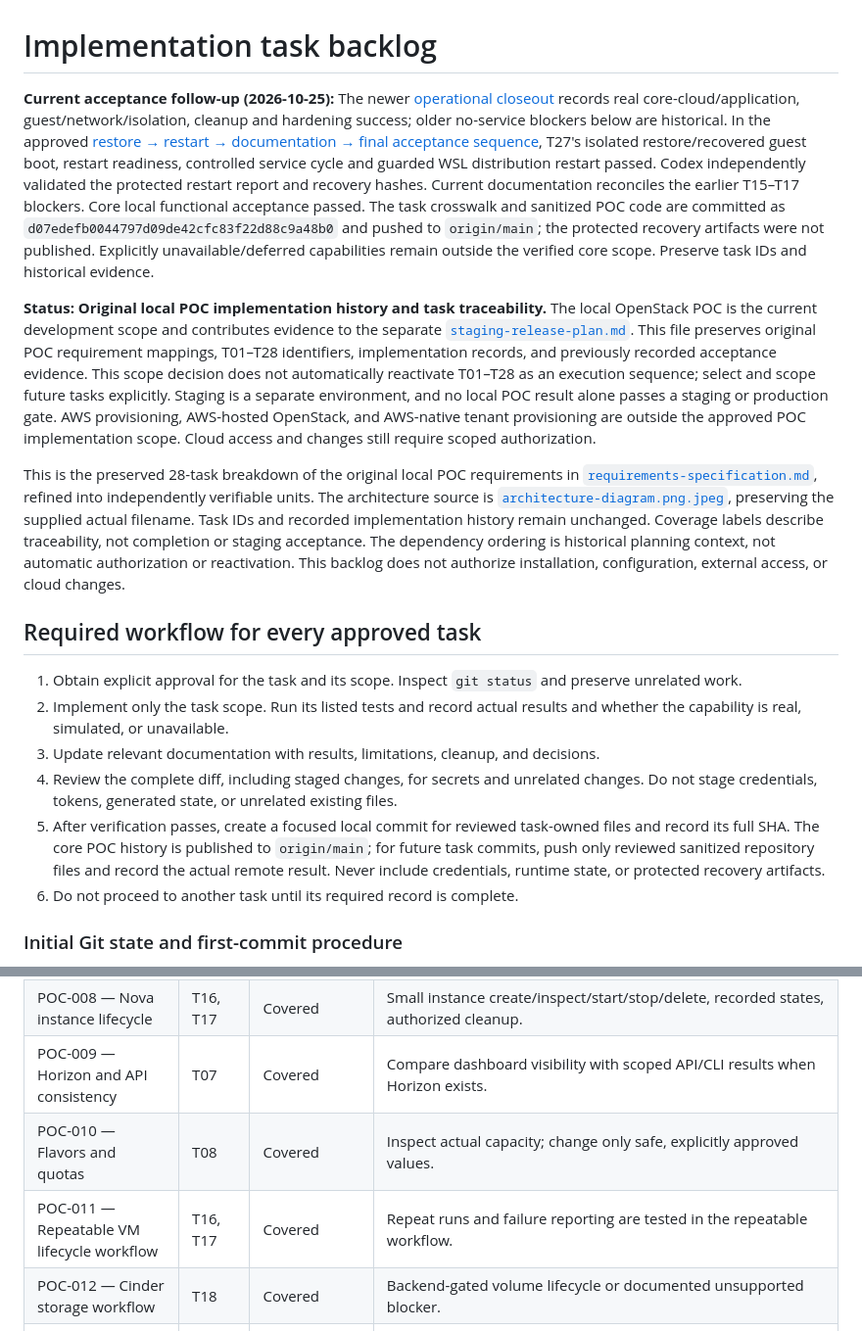
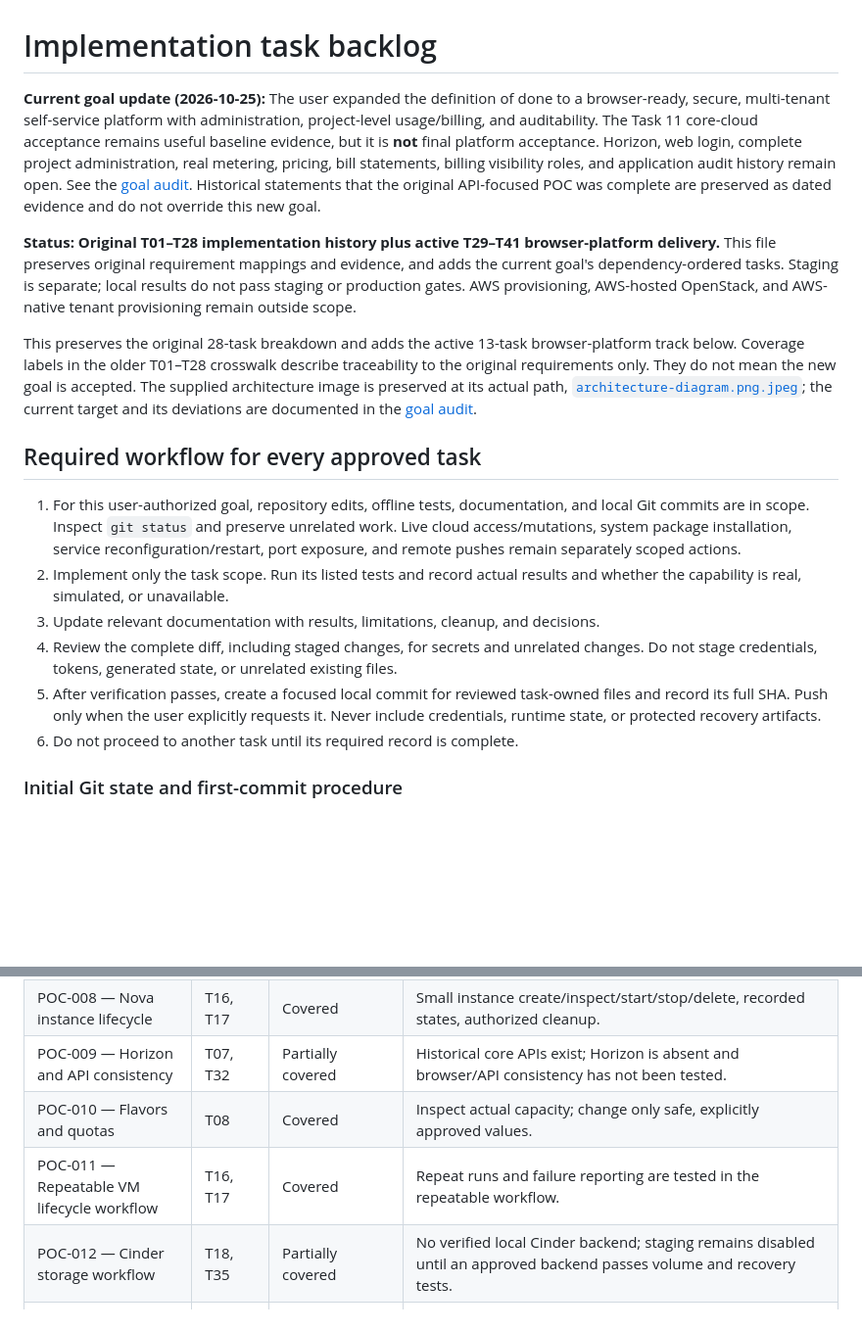
Before and after one commit to nagasaisneha/openstack-cloud-poc, a Markdown page: docs/tasks/README.md, 2 parts joined by grey strips. Shown at 98% size. Drawn GitHub-style; blank space fills up the shorter version.

```diff
--- a/docs/tasks/README.md
+++ b/docs/tasks/README.md
@@ -1,18 +1,18 @@
 # Implementation task backlog
 
-**Current acceptance follow-up (2026-10-25):** The newer [operational closeout](../architecture/task11-operations-and-closeout.md) records real core-cloud/application, guest/network/isolation, cleanup and hardening success; older no-service blockers below are historical. In the approved [restore → restart → documentation → final acceptance sequence](../architecture/task11-recovery-and-restart.md), T27's isolated restore/recovered guest boot, restart readiness, controlled service cycle and guarded WSL distribution restart passed. Codex independently validated the protected restart report and recovery hashes. Current documentation reconciles the earlier T15–T17 blockers. Core local functional acceptance passed. The task crosswalk and sanitized POC code are committed as `d07edefb0044797d09de42cfc83f22d88c9a48b0` and pushed to `origin/main`; the protected recovery artifacts were not published. Explicitly unavailable/deferred capabilities remain outside the verified core scope. Preserve task IDs and historical evidence.
+**Current goal update (2026-10-25):** The user expanded the definition of done to a browser-ready, secure, multi-tenant self-service platform with administration, project-level usage/billing, and auditability. The Task 11 core-cloud acceptance remains useful baseline evidence, but it is **not** final platform acceptance. Horizon, web login, complete project administration, real metering, pricing, bill statements, billing visibility roles, and application audit history remain open. See the [goal audit](../architecture/browser-ready-cloud-goal.md). Historical statements that the original API-focused POC was complete are preserved as dated evidence and do not override this new goal.
 
-**Status: Original local POC implementation history and task traceability.** The local OpenStack POC is the current development scope and contributes evidence to the separate [`staging-release-plan.md`](../staging-release-plan.md). This file preserves original POC requirement mappings, T01–T28 identifiers, implementation records, and previously recorded acceptance evidence. This scope decision does not automatically reactivate T01–T28 as an execution sequence; select and scope future tasks explicitly. Staging is a separate environment, and no local POC result alone passes a staging or production gate. AWS provisioning, AWS-hosted OpenStack, and AWS-native tenant provisioning are outside the approved POC implementation scope. Cloud access and changes still require scoped authorization.
+**Status: Original T01–T28 implementation history plus active T29–T41 browser-platform delivery.** This file preserves original requirement mappings and evidence, and adds the current goal's dependency-ordered tasks. Staging is separate; local results do not pass staging or production gates. AWS provisioning, AWS-hosted OpenStack, and AWS-native tenant provisioning remain outside scope.
 
-This is the preserved 28-task breakdown of the original local POC requirements in [`requirements-specification.md`](../requirements/requirements-specification.md), refined into independently verifiable units. The architecture source is [`architecture-diagram.png.jpeg`](../architecture/architecture-diagram.png.jpeg), preserving the supplied actual filename. Task IDs and recorded implementation history remain unchanged. Coverage labels describe traceability, not completion or staging acceptance. The dependency ordering is historical planning context, not automatic authorization or reactivation. This backlog does not authorize installation, configuration, external access, or cloud changes.
+This preserves the original 28-task breakdown and adds the active 13-task browser-platform track below. Coverage labels in the older T01–T28 crosswalk describe traceability to the original requirements only. They do not mean the new goal is accepted. The supplied architecture image is preserved at its actual path, [`architecture-diagram.png.jpeg`](../architecture/architecture-diagram.png.jpeg); the current target and its deviations are documented in the [goal audit](../architecture/browser-ready-cloud-goal.md).
 
 ## Required workflow for every approved task
 
-1. Obtain explicit approval for the task and its scope. Inspect `git status` and preserve unrelated work.
+1. For this user-authorized goal, repository edits, offline tests, documentation, and local Git commits are in scope. Inspect `git status` and preserve unrelated work. Live cloud access/mutations, system package installation, service reconfiguration/restart, port exposure, and remote pushes remain separately scoped actions.
 2. Implement only the task scope. Run its listed tests and record actual results and whether the capability is real, simulated, or unavailable.
 3. Update relevant documentation with results, limitations, cleanup, and decisions.
 4. Review the complete diff, including staged changes, for secrets and unrelated changes. Do not stage credentials, tokens, generated state, or unrelated existing files.
-5. After verification passes, create a focused local commit for reviewed task-owned files and record its full SHA. The core POC history is published to `origin/main`; for future task commits, push only reviewed sanitized repository files and record the actual remote result. Never include credentials, runtime state, or protected recovery artifacts.
+5. After verification passes, create a focused local commit for reviewed task-owned files and record its full SHA. Push only when the user explicitly requests it. Never include credentials, runtime state, or protected recovery artifacts.
 6. Do not proceed to another task until its required record is complete.
 
 ### Initial Git state and first-commit procedure
@@ -41,10 +63,10 @@ Status definitions: **Covered** means the planned tasks address all stated claus
 | POC-006 — Glance image workflow | T07, T16 | Covered | Read image metadata; trusted test image use only with approval in a VM test. |
 | POC-007 — Neutron network workflow | T07, T15, T17 | Covered | Inspect networks/subnets/routers/security groups/floating IPs, prepare an approved path, then test guest connectivity without disrupting existing networks. |
 | POC-008 — Nova instance lifecycle | T16, T17 | Covered | Small instance create/inspect/start/stop/delete, recorded states, authorized cleanup. |
-| POC-009 — Horizon and API consistency | T07 | Covered | Compare dashboard visibility with scoped API/CLI results when Horizon exists. |
+| POC-009 — Horizon and API consistency | T07, T32 | Partially covered | Historical core APIs exist; Horizon is absent and browser/API consistency has not been tested. |
 | POC-010 — Flavors and quotas | T08 | Covered | Inspect actual capacity; change only safe, explicitly approved values. |
 | POC-011 — Repeatable VM lifecycle workflow | T16, T17 | Covered | Repeat runs and failure reporting are tested in the repeatable workflow. |
-| POC-012 — Cinder storage workflow | T18 | Covered | Backend-gated volume lifecycle or documented unsupported blocker. |
+| POC-012 — Cinder storage workflow | T18, T35 | Partially covered | No verified local Cinder backend; staging remains disabled until an approved backend passes volume and recovery tests. |
 | POC-013 — Network and security acceptance tests | T15, T17, T25 | Covered | Positive/negative connectivity, security groups, SSH, routing and floating IPs where available; exposed ports/auditability in T25. |
 | POC-014 — Resource catalog | T08, T10 | Covered | Catalog uses observed images/flavors/networks/storage and labels unavailable items. |
 | POC-015 — Management API design and skeleton | T12 | Covered | Contract, auth, schemas, errors, and tests precede implementation. |
```
Also changed, not shown: other parts of docs/tasks/README.md (+38 -14 lines).
